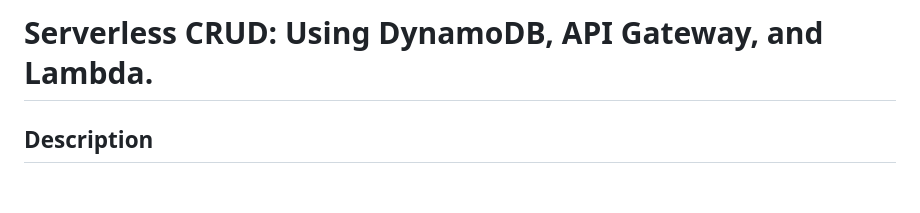
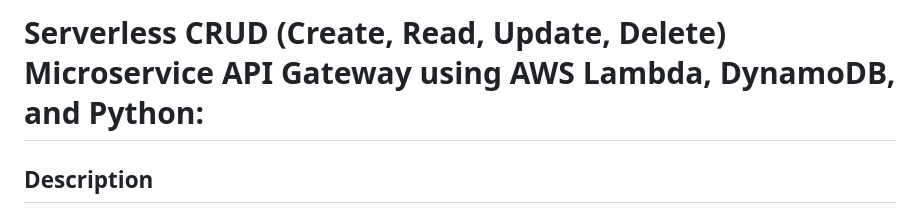
Before and after one commit to andrewsrio2001/Serverless-CRUD-Microservice-API-Gateway-AWS-Lambda-DynamoDB-Python, a Markdown page: README.md, the part around the change. Rendered like a GitHub page; blank space fills up the shorter version.

```diff
--- a/README.md
+++ b/README.md
@@ -1,4 +1,4 @@
-# Serverless CRUD: Using DynamoDB, API Gateway, and Lambda.
+# Serverless CRUD (Create, Read, Update, Delete) Microservice API Gateway using AWS Lambda, DynamoDB, and Python:
 
 ## Description
 Our Serverless CRUD Microservice API Gateway leverages the power of AWS Lambda, DynamoDB, and Python to provide a scalable, cost-effective, and efficient solution for building RESTful APIs. This architecture enables developers to focus solely on application logic without concerning themselves with server management or infrastructure scaling.
```
